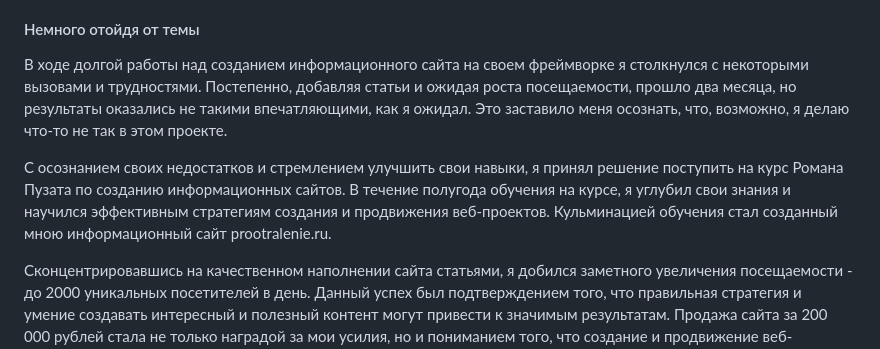
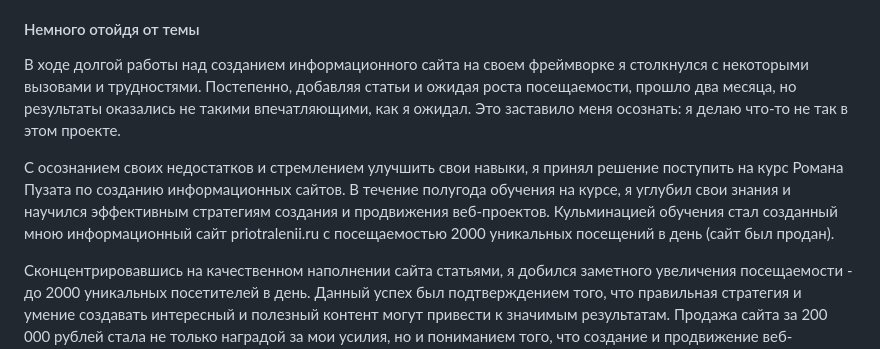
Before and after one commit to DenisUstinov/DenisUstinov, a Markdown page: README.md, the part around the change. Rendered like a GitHub page.

```diff
--- a/README.md
+++ b/README.md
@@ -159,9 +159,9 @@ git, php, python, html, css, asyncio, docker, fastapi, mysql, postgresql, Linux,
 
 #### Немного отойдя от темы
 
-В ходе долгой работы над созданием информационного сайта на своем фреймворке я столкнулся с некоторыми вызовами и трудностями. Постепенно, добавляя статьи и ожидая роста посещаемости, прошло два месяца, но результаты оказались не такими впечатляющими, как я ожидал. Это заставило меня осознать, что, возможно, я делаю что-то не так в этом проекте.
+В ходе долгой работы над созданием информационного сайта на своем фреймворке я столкнулся с некоторыми вызовами и трудностями. Постепенно, добавляя статьи и ожидая роста посещаемости, прошло два месяца, но результаты оказались не такими впечатляющими, как я ожидал. Это заставило меня осознать: я делаю что-то не так в этом проекте.
 
-С осознанием своих недостатков и стремлением улучшить свои навыки, я принял решение поступить на курс Романа Пузата по созданию информационных сайтов. В течение полугода обучения на курсе, я углубил свои знания и научился эффективным стратегиям создания и продвижения веб-проектов. Кульминацией обучения стал созданный мною информационный сайт prootralenie.ru.
+С осознанием своих недостатков и стремлением улучшить свои навыки, я принял решение поступить на курс Романа Пузата по созданию информационных сайтов. В течение полугода обучения на курсе, я углубил свои знания и научился эффективным стратегиям создания и продвижения веб-проектов. Кульминацией обучения стал созданный мною информационный сайт priotralenii.ru с посещаемостью 2000 уникальных посещений в день (сайт был продан).
 
 Сконцентрировавшись на качественном наполнении сайта статьями, я добился заметного увеличения посещаемости - до 2000 уникальных посетителей в день. Данный успех был подтверждением того, что правильная стратегия и умение создавать интересный и полезный контент могут привести к значимым результатам. Продажа сайта за 200 000 рублей стала не только наградой за мои усилия, но и пониманием того, что создание и продвижение веб-проектов может быть прибыльным занятием.
 
```
